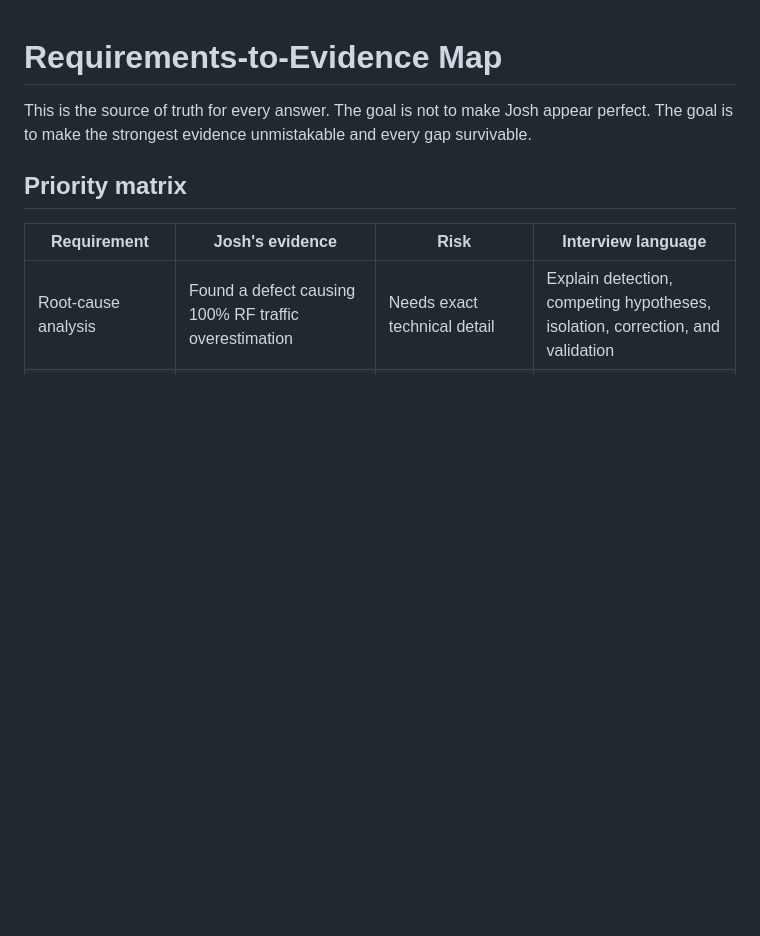
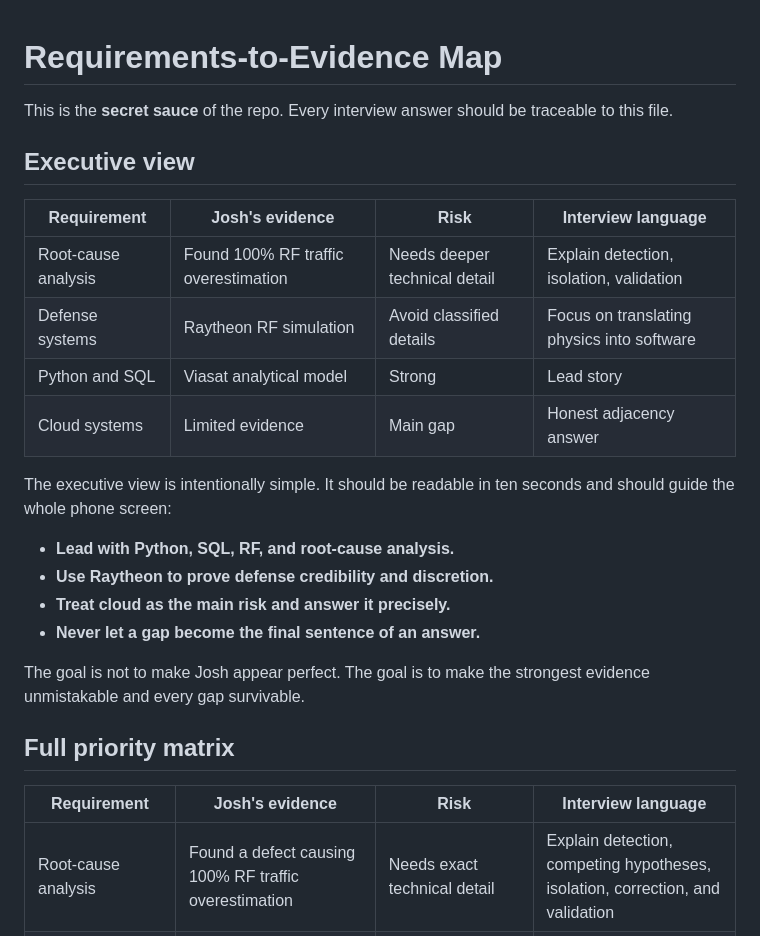
Before and after one commit to amydojo/mission-analytics-interview-prep, a Markdown page: role-analysis/requirements-to-evidence.md, the part around the change. GitHub-like rendering; blank space fills up the shorter version.

Commit message:
Put the executive evidence map at the center of the prep system

```diff
--- a/role-analysis/requirements-to-evidence.md
+++ b/role-analysis/requirements-to-evidence.md
@@ -1,8 +1,26 @@
 # Requirements-to-Evidence Map
 
-This is the source of truth for every answer. The goal is not to make Josh appear perfect. The goal is to make the strongest evidence unmistakable and every gap survivable.
+This is the **secret sauce** of the repo. Every interview answer should be traceable to this file.
 
-## Priority matrix
+## Executive view
+
+| Requirement | Josh's evidence | Risk | Interview language |
+|---|---|---|---|
+| Root-cause analysis | Found 100% RF traffic overestimation | Needs deeper technical detail | Explain detection, isolation, validation |
+| Defense systems | Raytheon RF simulation | Avoid classified details | Focus on translating physics into software |
+| Python and SQL | Viasat analytical model | Strong | Lead story |
+| Cloud systems | Limited evidence | Main gap | Honest adjacency answer |
+
+The executive view is intentionally simple. It should be readable in ten seconds and should guide the whole phone screen:
+
+- **Lead with Python, SQL, RF, and root-cause analysis.**
+- **Use Raytheon to prove defense credibility and discretion.**
+- **Treat cloud as the main risk and answer it precisely.**
+- **Never let a gap become the final sentence of an answer.**
+
+The goal is not to make Josh appear perfect. The goal is to make the strongest evidence unmistakable and every gap survivable.
+
+## Full priority matrix
 
 | Requirement | Josh's evidence | Risk | Interview language |
 |---|---|---|---|
```
